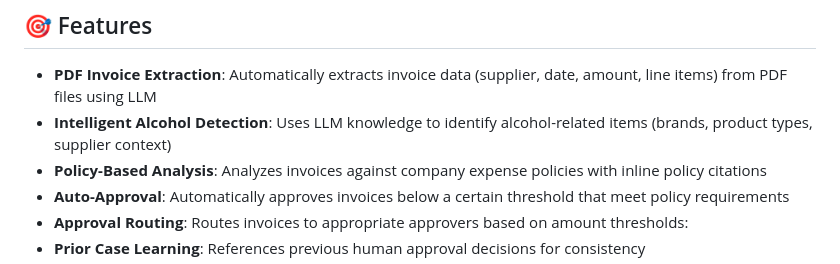
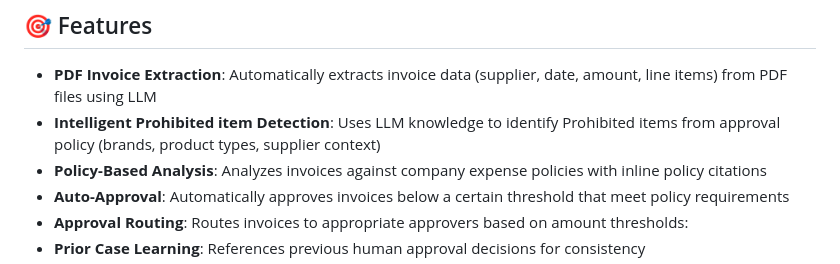
Before and after one commit to aadithya1996/expense-approval-system, a Markdown page: README.md, the part around the change. Drawn GitHub-style.

```diff
--- a/README.md
+++ b/README.md
@@ -8,7 +8,7 @@ An intelligent expense approval system powered by LLM that automatically extract
 ## 🎯 Features
 
 - **PDF Invoice Extraction**: Automatically extracts invoice data (supplier, date, amount, line items) from PDF files using LLM
-- **Intelligent Alcohol Detection**: Uses LLM knowledge to identify alcohol-related items (brands, product types, supplier context)
+- **Intelligent Prohibited item Detection**: Uses LLM knowledge to identify Prohibited items from approval policy (brands, product types, supplier context)
 - **Policy-Based Analysis**: Analyzes invoices against company expense policies with inline policy citations
 - **Auto-Approval**: Automatically approves invoices below a certain threshold that meet policy requirements
 - **Approval Routing**: Routes invoices to appropriate approvers based on amount thresholds:
```
